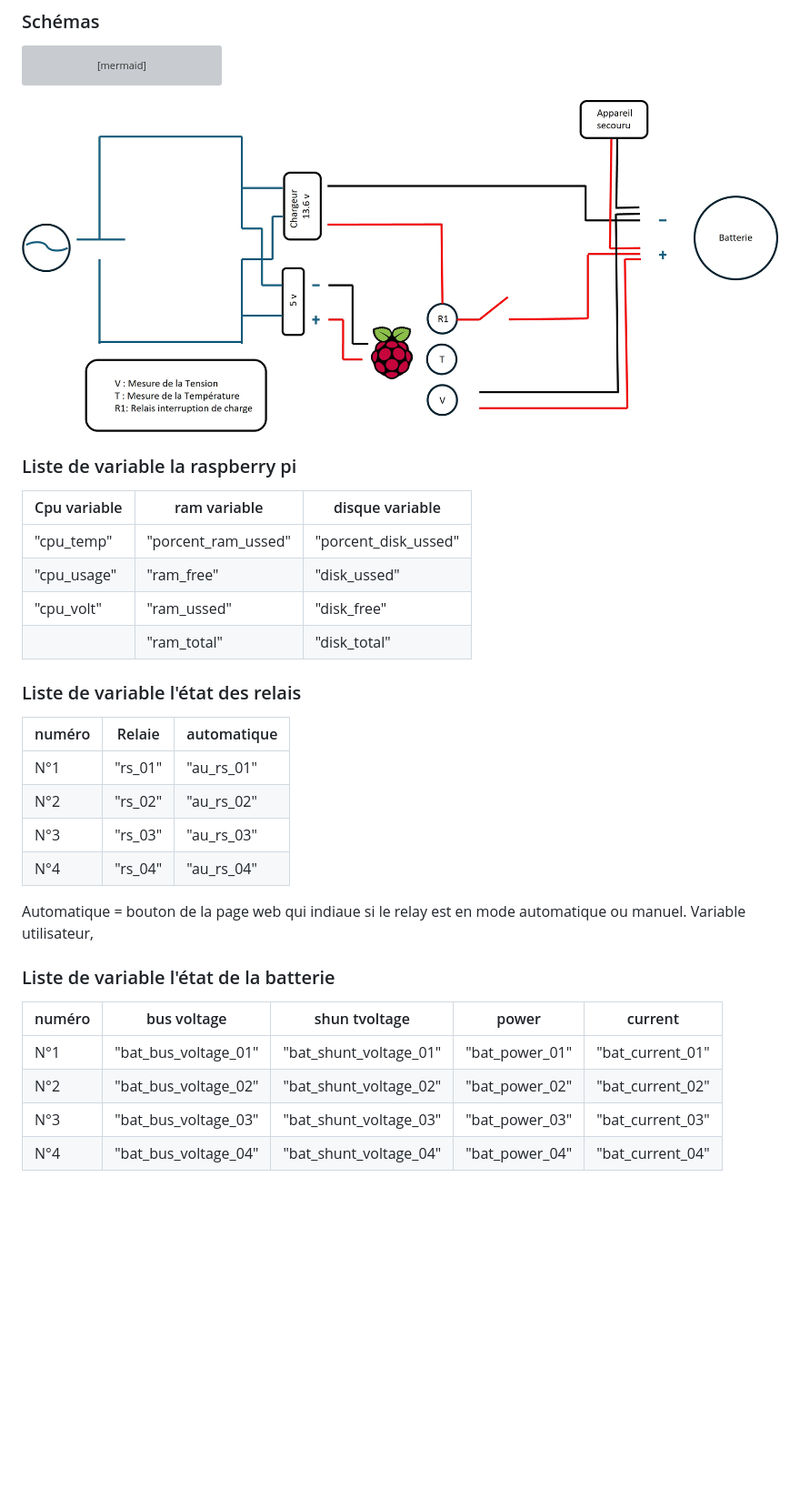
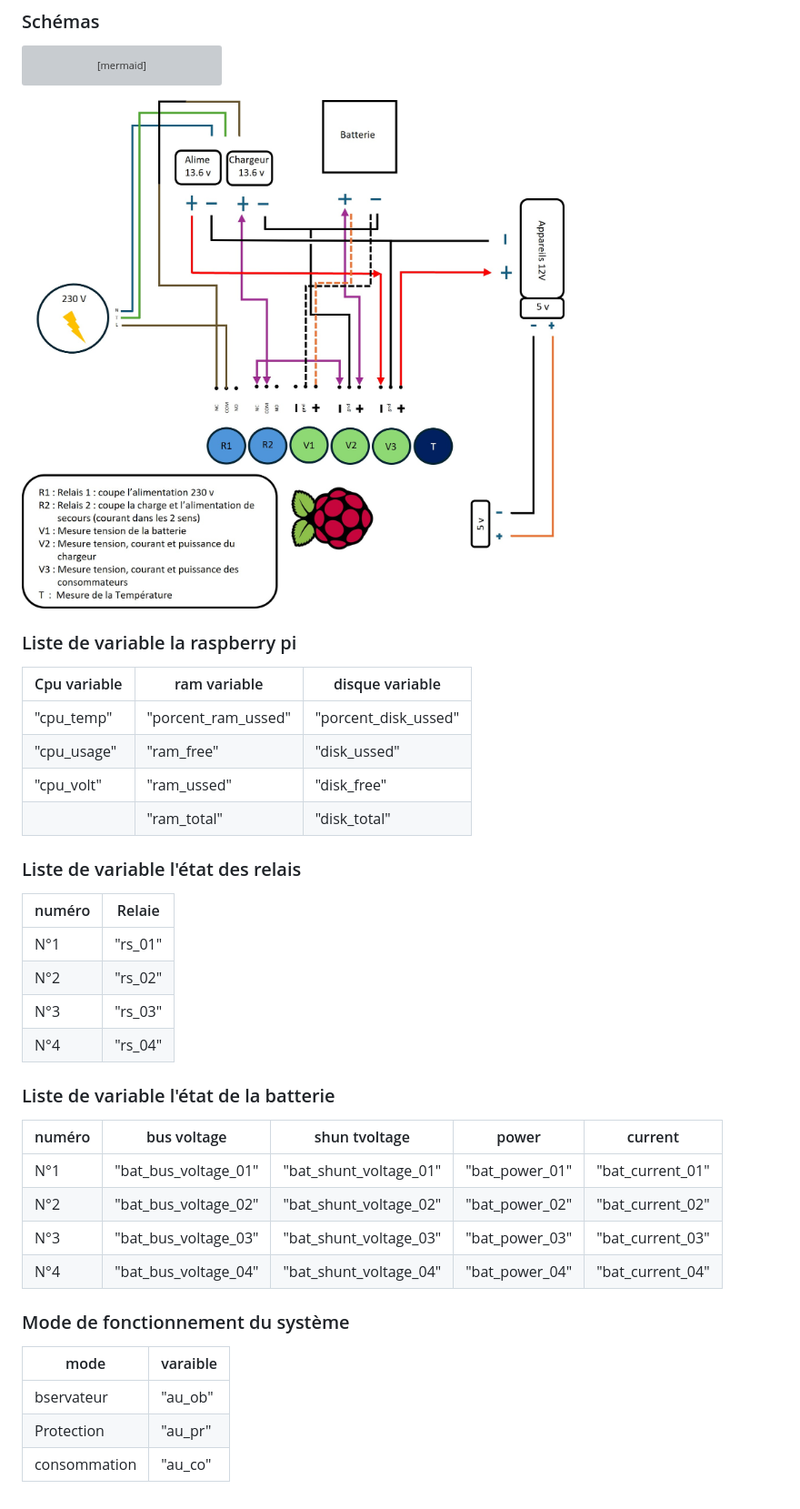
Before and after one commit to Inertie78/voltage_regulator, a Markdown page: README.md, the part around the change printed below. Shown: that part at 91% size. Drawn GitHub-style; pictures changed too: schema.jpg; blank space fills up the shorter version; grey boxes are pictures that could not be loaded.

```diff
--- a/README.md
+++ b/README.md
@@ -54,14 +143,13 @@ E --> A
 
 ### Liste de variable l'état des relais
 
-|  numéro | Relaie  |automatique|
-|---------|---------|-----------|
-|   N°1   |"rs_01"  |"au_rs_01" |
-|   N°2   |"rs_02"  |"au_rs_02" |
-|   N°3   |"rs_03"  |"au_rs_03" |
-|   N°4   |"rs_04"  |"au_rs_04" |
+|  numéro | Relaie  |
+|---------|---------|
+|   N°1   | "rs_01" |
+|   N°2   | "rs_02" |
+|   N°3   | "rs_03" |
+|   N°4   | "rs_04" |
 
-Automatique = bouton de la page web qui indiaue si le relay est en mode automatique ou manuel. Variable utilisateur,
 
 ### Liste de variable l'état de la batterie
 
@@ -71,3 +159,11 @@ Automatique = bouton de la page web qui indiaue si le relay est en mode automati
 |   N°2   |"bat_bus_voltage_02"  |"bat_shunt_voltage_02" |"bat_power_02" |"bat_current_02" |
 |   N°3   |"bat_bus_voltage_03"  |"bat_shunt_voltage_03" |"bat_power_03" |"bat_current_03" |
 |   N°4   |"bat_bus_voltage_04"  |"bat_shunt_voltage_04" |"bat_power_04" |"bat_current_04" |
+
+
+### Mode de fonctionnement du système
+|   mode     |varaible |
+|------------|---------|
+| bservateur | "au_ob" |
+| Protection | "au_pr" |
+|consommation| "au_co" |
```
Also changed, not shown: other parts of README.md (+104 -15 lines), schema_v2.jpg (deleted), 10 other files.
